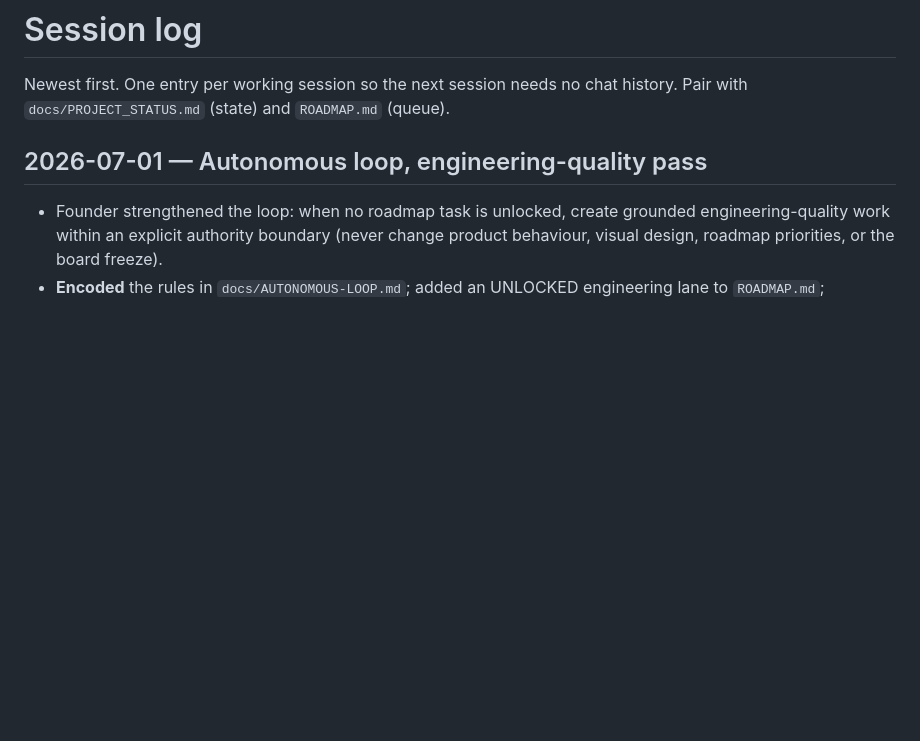
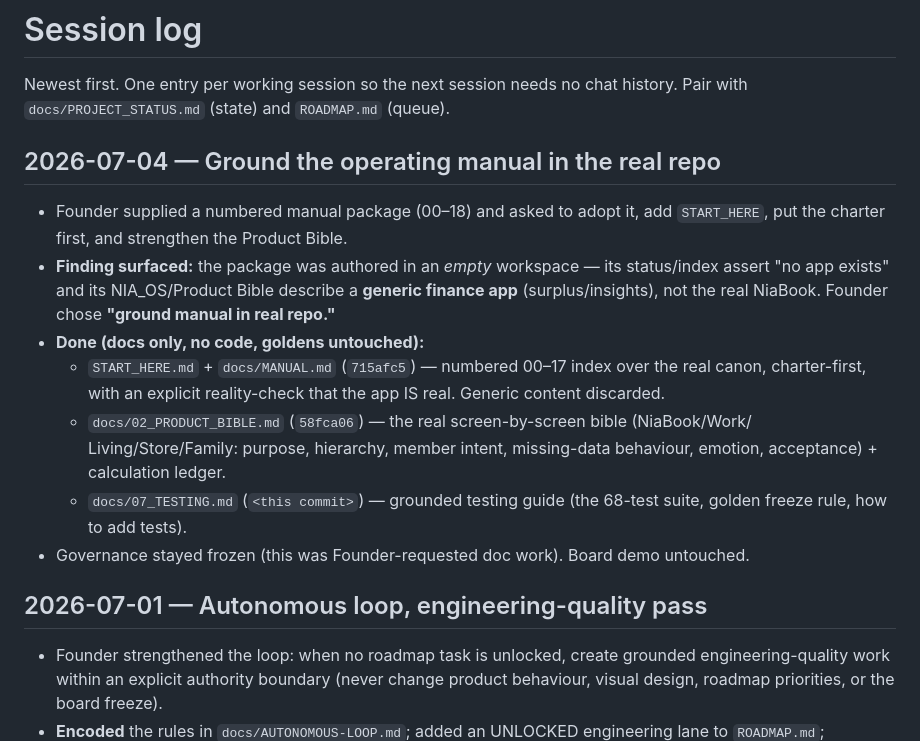
Before and after one commit to SachinChhabra1/Platform, a Markdown page: SESSION.md, the part around the change. Drawn GitHub-style; blank space fills up the shorter version.

```diff
--- a/SESSION.md
+++ b/SESSION.md
@@ -2,6 +2,23 @@
 
 Newest first. One entry per working session so the next session needs no chat history.
 Pair with `docs/PROJECT_STATUS.md` (state) and `ROADMAP.md` (queue).
+
+## 2026-07-04 — Ground the operating manual in the real repo
+
+- Founder supplied a numbered manual package (00–18) and asked to adopt it, add `START_HERE`,
+  put the charter first, and strengthen the Product Bible.
+- **Finding surfaced:** the package was authored in an *empty* workspace — its status/index
+  assert "no app exists" and its NIA_OS/Product Bible describe a **generic finance app**
+  (surplus/insights), not the real NiaBook. Founder chose **"ground manual in real repo."**
+- **Done (docs only, no code, goldens untouched):**
+  - `START_HERE.md` + `docs/MANUAL.md` (`715afc5`) — numbered 00–17 index over the real canon,
+    charter-first, with an explicit reality-check that the app IS real. Generic content discarded.
+  - `docs/02_PRODUCT_BIBLE.md` (`58fca06`) — the real screen-by-screen bible (NiaBook/Work/
+    Living/Store/Family: purpose, hierarchy, member intent, missing-data behaviour, emotion,
+    acceptance) + calculation ledger.
+  - `docs/07_TESTING.md` (`<this commit>`) — grounded testing guide (the 68-test suite, golden
+    freeze rule, how to add tests).
+- Governance stayed frozen (this was Founder-requested doc work). Board demo untouched.
 
 ## 2026-07-01 — Autonomous loop, engineering-quality pass
 
```
Also changed, not shown: CHANGELOG.md (+10 -0 lines), docs/07_TESTING.md (added, +63 -0 lines).
